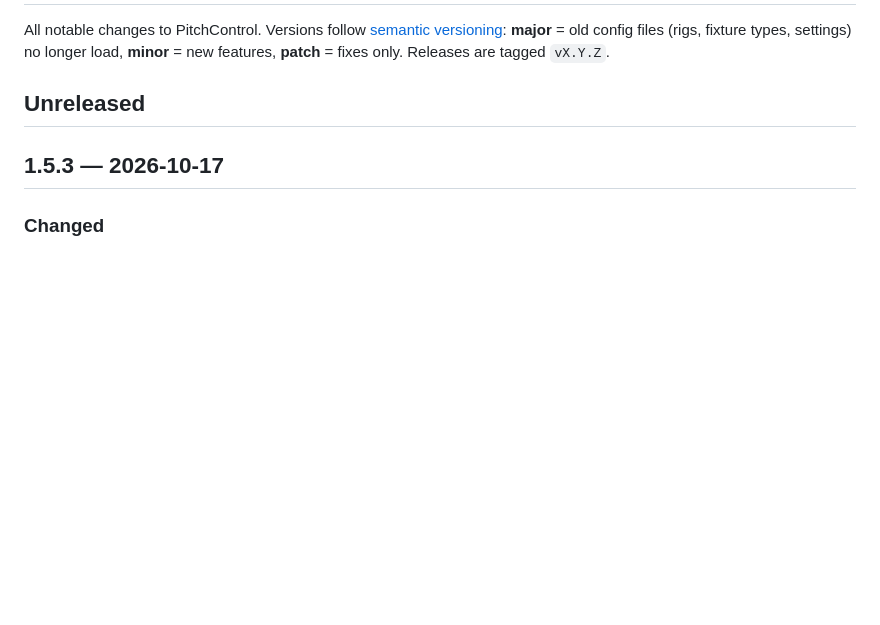
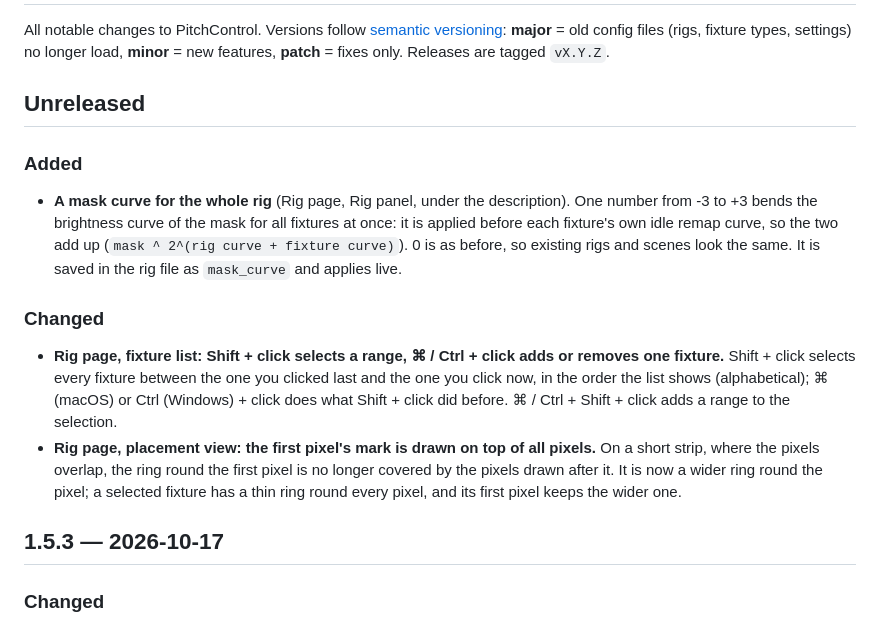
Before and after one commit to hlavamir/PitchControl, a Markdown page: CHANGELOG.md, the part around the change. GitHub-like rendering; blank space fills up the shorter version.

```diff
--- a/CHANGELOG.md
+++ b/CHANGELOG.md
@@ -5,6 +5,21 @@ All notable changes to PitchControl. Versions follow [semantic versioning](https
 features, **patch** = fixes only. Releases are tagged `vX.Y.Z`.
 
 ## Unreleased
+
+### Added
+- **A mask curve for the whole rig** (Rig page, Rig panel, under the description). One number from -3 to +3 bends the
+  brightness curve of the mask for all fixtures at once: it is applied before each fixture's own idle remap curve, so
+  the two add up (`mask ^ 2^(rig curve + fixture curve)`). 0 is as before, so existing rigs and scenes look the same.
+  It is saved in the rig file as `mask_curve` and applies live.
+
+### Changed
+- **Rig page, fixture list: Shift + click selects a range, ⌘ / Ctrl + click adds or removes one fixture.** Shift + click
+  selects every fixture between the one you clicked last and the one you click now, in the order the list shows
+  (alphabetical); ⌘ (macOS) or Ctrl (Windows) + click does what Shift + click did before. ⌘ / Ctrl + Shift + click adds a
+  range to the selection.
+- **Rig page, placement view: the first pixel's mark is drawn on top of all pixels.** On a short strip, where the
+  pixels overlap, the ring round the first pixel is no longer covered by the pixels drawn after it. It is now a wider
+  ring round the pixel; a selected fixture has a thin ring round every pixel, and its first pixel keeps the wider one.
 
 ## 1.5.3 — 2026-10-17
 
```
Also changed, not shown: README.md (+4 -4 lines).
